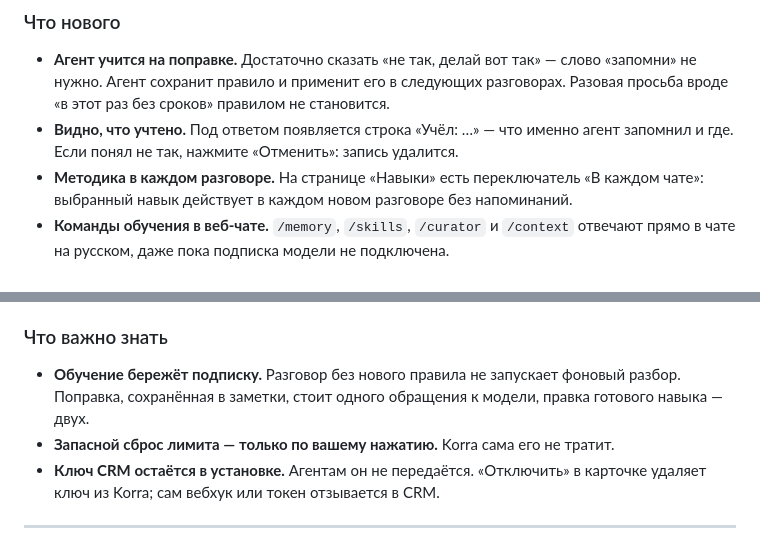
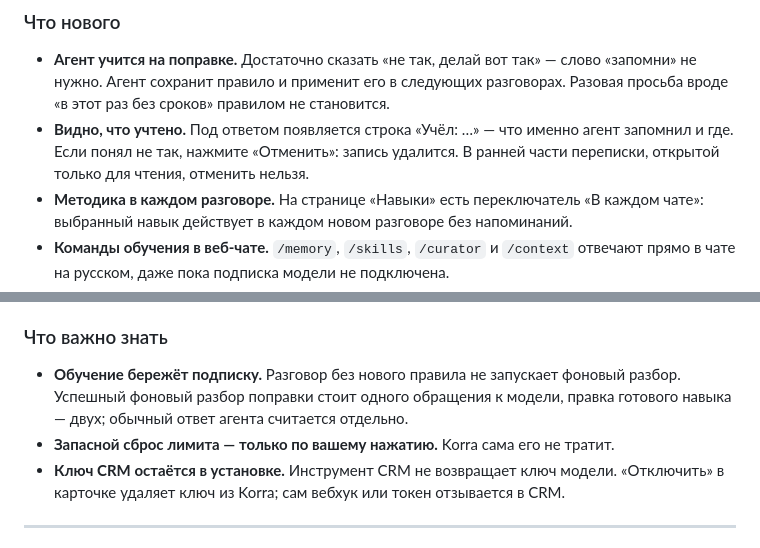
Before and after one commit to ceremoneymeister-bit/Korra.twenty.one, a Markdown page: RELEASE_NOTES.md, 2 parts joined by grey strips. Drawn GitHub-style.

Commit message:
release: refine Korra 0.21.17 notes (background review cost, CRM key wording, read-only archive)
Co-Authored-By: Claude Opus 5.5 (1M context) <noreply@anthropic.com>

```diff
--- a/RELEASE_NOTES.md
+++ b/RELEASE_NOTES.md
@@ -39,7 +39,7 @@ Korra 0.21.17 запоминает то, что вы поправили, пок
 ### Что нового
 
 - **Агент учится на поправке.** Достаточно сказать «не так, делай вот так» — слово «запомни» не нужно. Агент сохранит правило и применит его в следующих разговорах. Разовая просьба вроде «в этот раз без сроков» правилом не становится.
-- **Видно, что учтено.** Под ответом появляется строка «Учёл: …» — что именно агент запомнил и где. Если понял не так, нажмите «Отменить»: запись удалится.
+- **Видно, что учтено.** Под ответом появляется строка «Учёл: …» — что именно агент запомнил и где. Если понял не так, нажмите «Отменить»: запись удалится. В ранней части переписки, открытой только для чтения, отменить нельзя.
 - **Методика в каждом разговоре.** На странице «Навыки» есть переключатель «В каждом чате»: выбранный навык действует в каждом новом разговоре без напоминаний.
 - **Команды обучения в веб-чате.** `/memory`, `/skills`, `/curator` и `/context` отвечают прямо в чате на русском, даже пока подписка модели не подключена.
 - **Лимит Codex на дашборде.** Карточка показывает, сколько осталось в недельном окне, когда сброс и хватит ли лимита при нынешнем темпе. В большой карточке видно, какие агенты сколько потратили.
@@ -60,9 +60,9 @@ Korra 0.21.17 запоминает то, что вы поправили, пок
 
 ### Что важно знать
 
-- **Обучение бережёт подписку.** Разговор без нового правила не запускает фоновый разбор. Поправка, сохранённая в заметки, стоит одного обращения к модели, правка готового навыка — двух.
+- **Обучение бережёт подписку.** Разговор без нового правила не запускает фоновый разбор. Успешный фоновый разбор поправки стоит одного обращения к модели, правка готового навыка — двух; обычный ответ агента считается отдельно.
 - **Запасной сброс лимита — только по вашему нажатию.** Korra сама его не тратит.
-- **Ключ CRM остаётся в установке.** Агентам он не передаётся. «Отключить» в карточке удаляет ключ из Korra; сам вебхук или токен отзывается в CRM.
+- **Ключ CRM остаётся в установке.** Инструмент CRM не возвращает ключ модели. «Отключить» в карточке удаляет ключ из Korra; сам вебхук или токен отзывается в CRM.
 
 ---
 
```
